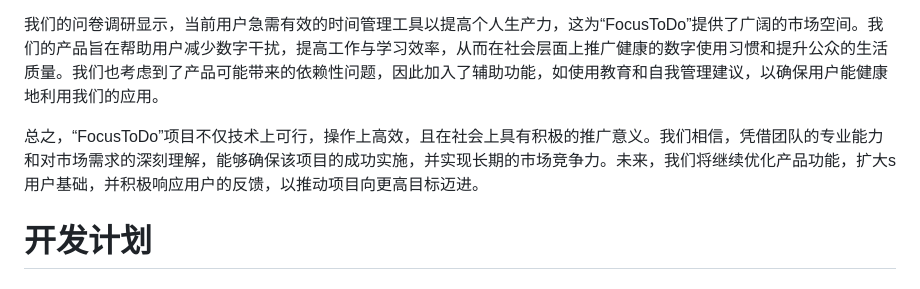
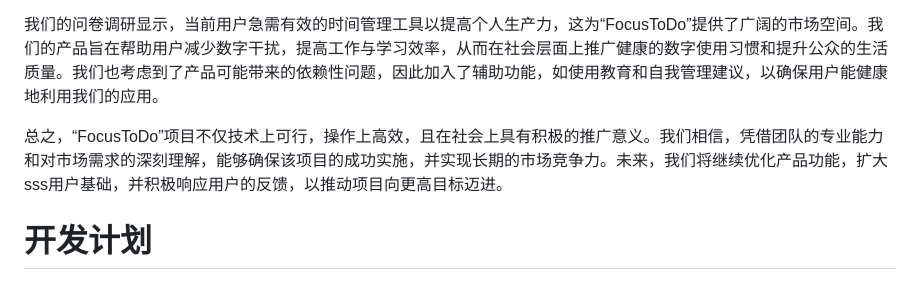
Before and after one commit to MOEA-LAB/FocusToDo, a Markdown page: documents/assets/!!请先看这个--总报告.md, the part around the change. Drawn GitHub-style.

Commit message:
final report

```diff
--- a/documents/assets/!!请先看这个--总报告.md
+++ b/documents/assets/!!请先看这个--总报告.md
@@ -331,7 +331,7 @@ https://github.com/Dwl2021/Focus-MiniProgram
 
 我们的问卷调研显示，当前用户急需有效的时间管理工具以提高个人生产力，这为“FocusToDo”提供了广阔的市场空间。我们的产品旨在帮助用户减少数字干扰，提高工作与学习效率，从而在社会层面上推广健康的数字使用习惯和提升公众的生活质量。我们也考虑到了产品可能带来的依赖性问题，因此加入了辅助功能，如使用教育和自我管理建议，以确保用户能健康地利用我们的应用。
 
-总之，“FocusToDo”项目不仅技术上可行，操作上高效，且在社会上具有积极的推广意义。我们相信，凭借团队的专业能力和对市场需求的深刻理解，能够确保该项目的成功实施，并实现长期的市场竞争力。未来，我们将继续优化产品功能，扩大s用户基础，并积极响应用户的反馈，以推动项目向更高目标迈进。
+总之，“FocusToDo”项目不仅技术上可行，操作上高效，且在社会上具有积极的推广意义。我们相信，凭借团队的专业能力和对市场需求的深刻理解，能够确保该项目的成功实施，并实现长期的市场竞争力。未来，我们将继续优化产品功能，扩大sss用户基础，并积极响应用户的反馈，以推动项目向更高目标迈进。
 
 
 
```
